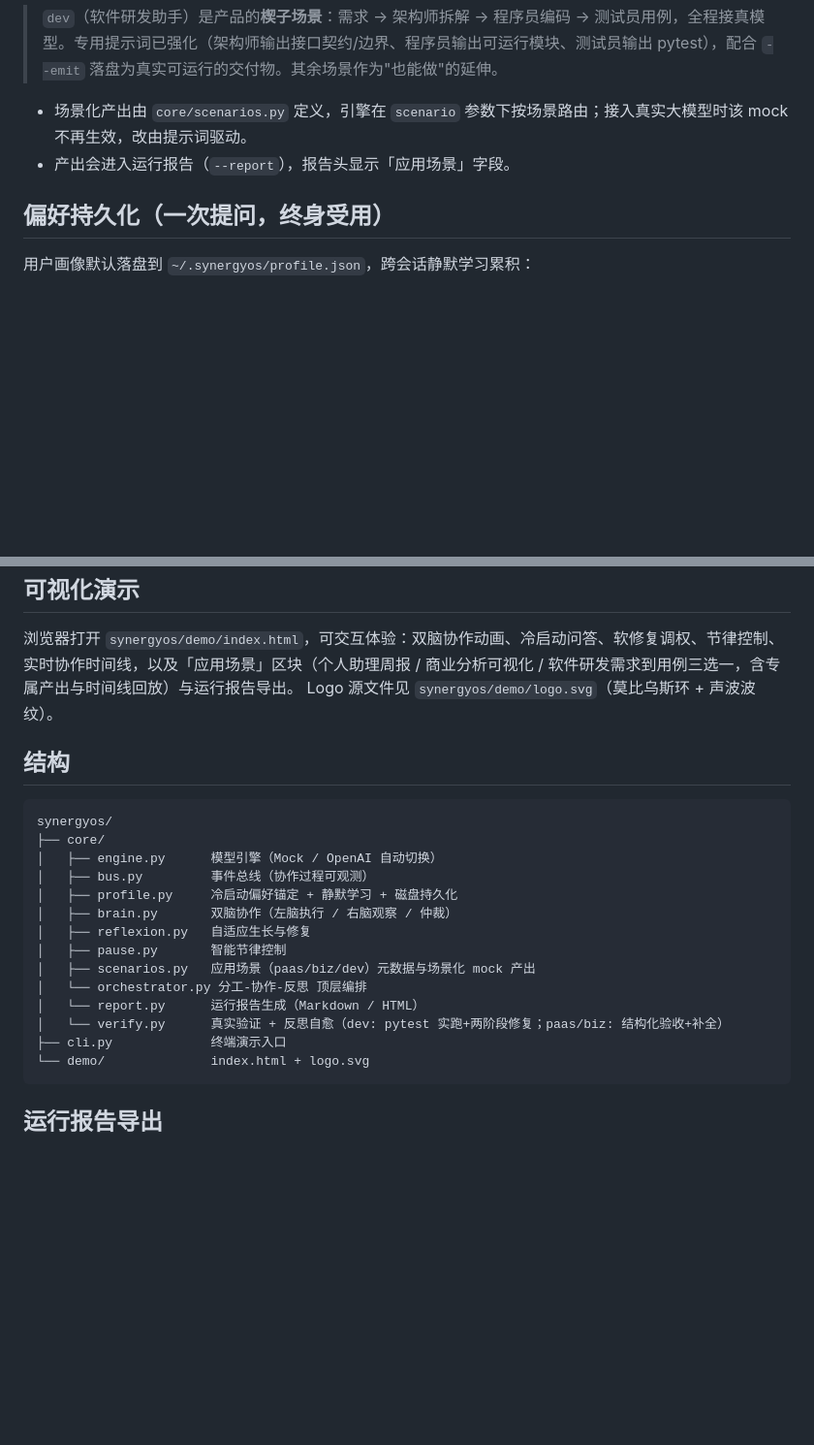
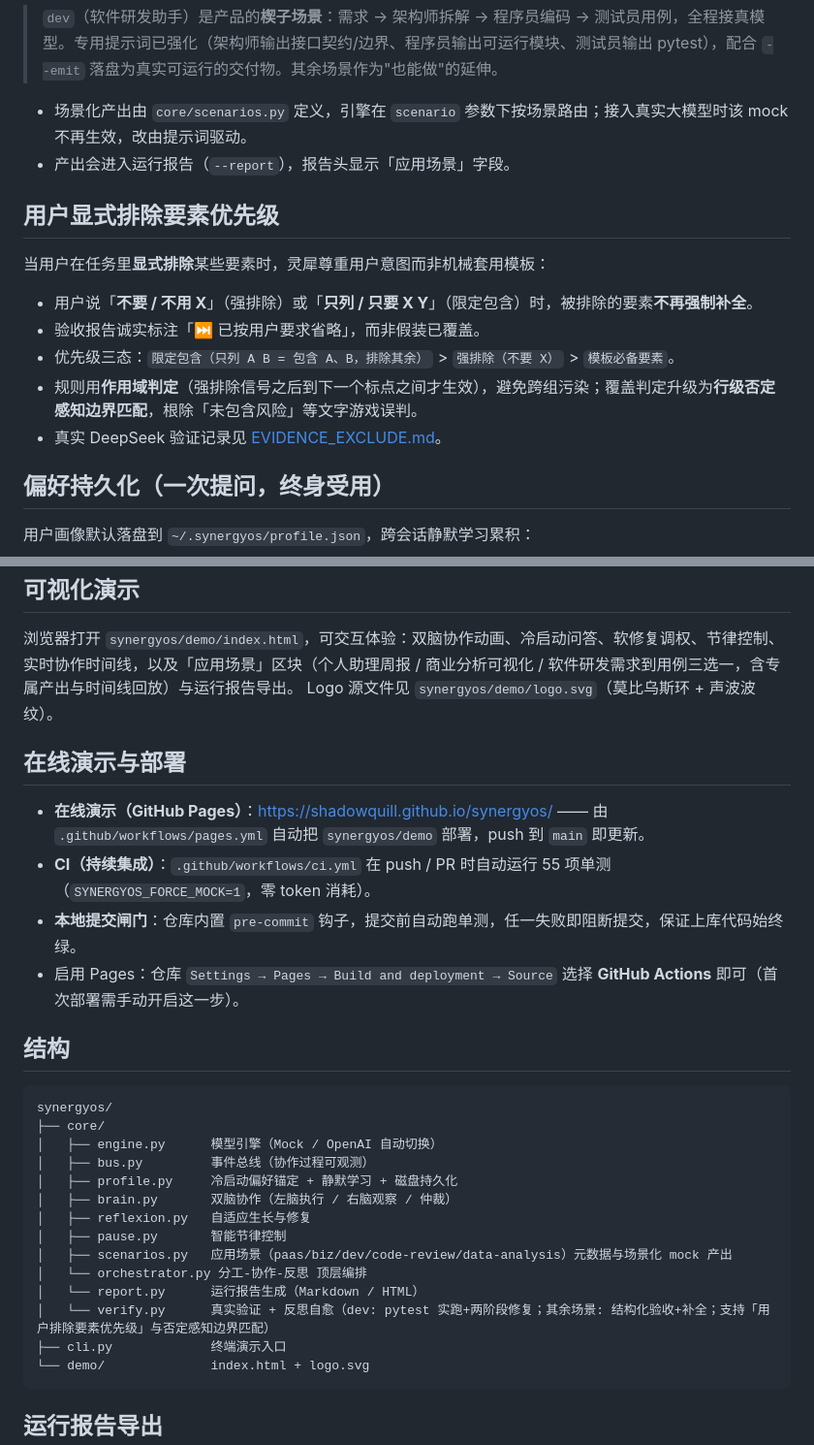
Before and after one commit to ShadowQuill/synergyos, a Markdown page: README.md, 2 parts joined by grey strips. Shown at 97% size. GitHub-like rendering; blank space fills up the shorter version.

Commit message:
docs: 完善 README（徽章/导航/排除优先级专节/在线演示与部署）并新增 menu.md 导航文档

````diff
--- a/README.md
+++ b/README.md
@@ -83,6 +89,14 @@ python3 -m synergyos.cli --scenario dev --task "实现支持过期时间的 LRU
 - 场景化产出由 `core/scenarios.py` 定义，引擎在 `scenario` 参数下按场景路由；接入真实大模型时该 mock 不再生效，改由提示词驱动。
 - 产出会进入运行报告（`--report`），报告头显示「应用场景」字段。
 
+## 用户显式排除要素优先级
+当用户在任务里**显式排除**某些要素时，灵犀尊重用户意图而非机械套用模板：
+- 用户说「**不要 / 不用 X**」（强排除）或「**只列 / 只要 X Y**」（限定包含）时，被排除的要素**不再强制补全**。
+- 验收报告诚实标注「⏭ 已按用户要求省略」，而非假装已覆盖。
+- 优先级三态：`限定包含（只列 A B = 包含 A、B，排除其余）` > `强排除（不要 X）` > `模板必备要素`。
+- 规则用**作用域判定**（强排除信号之后到下一个标点之间才生效），避免跨组污染；覆盖判定升级为**行级否定感知边界匹配**，根除「未包含风险」等文字游戏误判。
+- 真实 DeepSeek 验证记录见 [EVIDENCE_EXCLUDE.md](./EVIDENCE_EXCLUDE.md)。
+
 ## 偏好持久化（一次提问，终身受用）
 用户画像默认落盘到 `~/.synergyos/profile.json`，跨会话静默学习累积：
 - 首次运行自动锚定并保存；之后再启动直接加载历史画像，跳过冷启动探测。
@@ -107,6 +121,12 @@ python3 -m synergyos.cli --scenario dev --task "实现支持过期时间的 LRU
 浏览器打开 `synergyos/demo/index.html`，可交互体验：双脑协作动画、冷启动问答、软修复调权、节律控制、实时协作时间线，以及「应用场景」区块（个人助理周报 / 商业分析可视化 / 软件研发需求到用例三选一，含专属产出与时间线回放）与运行报告导出。
 Logo 源文件见 `synergyos/demo/logo.svg`（莫比乌斯环 + 声波波纹）。
 
+## 在线演示与部署
+- **在线演示（GitHub Pages）**：<https://shadowquill.github.io/synergyos/> —— 由 `.github/workflows/pages.yml` 自动把 `synergyos/demo` 部署，push 到 `main` 即更新。
+- **CI（持续集成）**：`.github/workflows/ci.yml` 在 push / PR 时自动运行 55 项单测（`SYNERGYOS_FORCE_MOCK=1`，零 token 消耗）。
+- **本地提交闸门**：仓库内置 `pre-commit` 钩子，提交前自动跑单测，任一失败即阻断提交，保证上库代码始终绿。
+- 启用 Pages：仓库 `Settings → Pages → Build and deployment → Source` 选择 **GitHub Actions** 即可（首次部署需手动开启这一步）。
+
 ## 结构
 ```
 synergyos/
@@ -117,10 +137,10 @@ synergyos/
 │   ├── brain.py       双脑协作（左脑执行 / 右脑观察 / 仲裁）
 │   ├── reflexion.py   自适应生长与修复
 │   ├── pause.py       智能节律控制
-│   ├── scenarios.py   应用场景（paas/biz/dev）元数据与场景化 mock 产出
+│   ├── scenarios.py   应用场景（paas/biz/dev/code-review/data-analysis）元数据与场景化 mock 产出
 │   └── orchestrator.py 分工-协作-反思 顶层编排
 │   └── report.py      运行报告生成（Markdown / HTML）
-│   └── verify.py      真实验证 + 反思自愈（dev: pytest 实跑+两阶段修复；paas/biz: 结构化验收+补全）
+│   └── verify.py      真实验证 + 反思自愈（dev: pytest 实跑+两阶段修复；其余场景: 结构化验收+补全；支持「用户排除要素优先级」与否定感知边界匹配）
 ├── cli.py             终端演示入口
 └── demo/              index.html + logo.svg
 ```
````
Also changed, not shown: other parts of README.md (+6 -0 lines), menu.md (added, +25 -0 lines).
